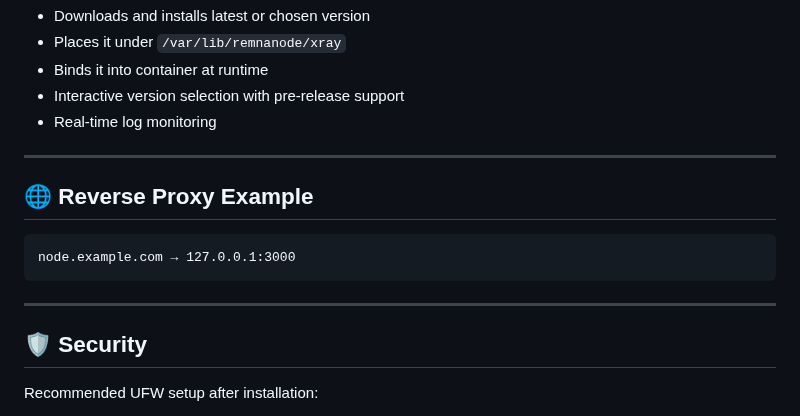
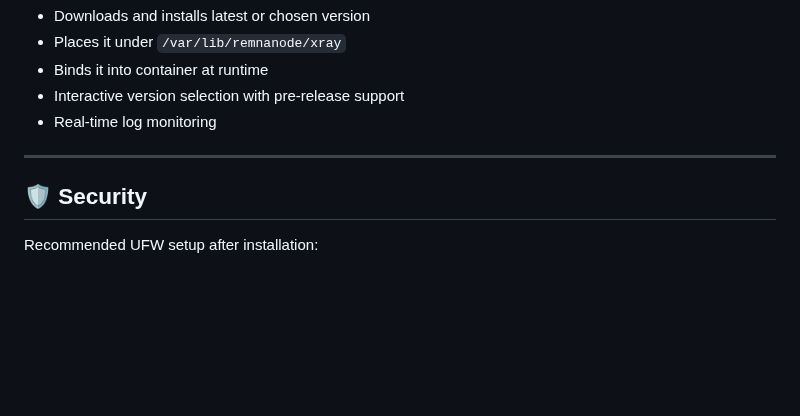
Before and after one commit to roflone/remnawave-scripts, a Markdown page: README.md, the part around the change. Rendered like a GitHub page; blank space fills up the shorter version.

````diff
--- a/README.md
+++ b/README.md
@@ -237,14 +237,6 @@ sudo bash -c "$(curl -sL https://github.com/DigneZzZ/remnawave-scripts/raw/main/
 
 ---
 
-## 🌐 Reverse Proxy Example
-
-```text
-node.example.com → 127.0.0.1:3000
-```
-
----
-
 ## 🛡 Security
 
 Recommended UFW setup after installation:
````
